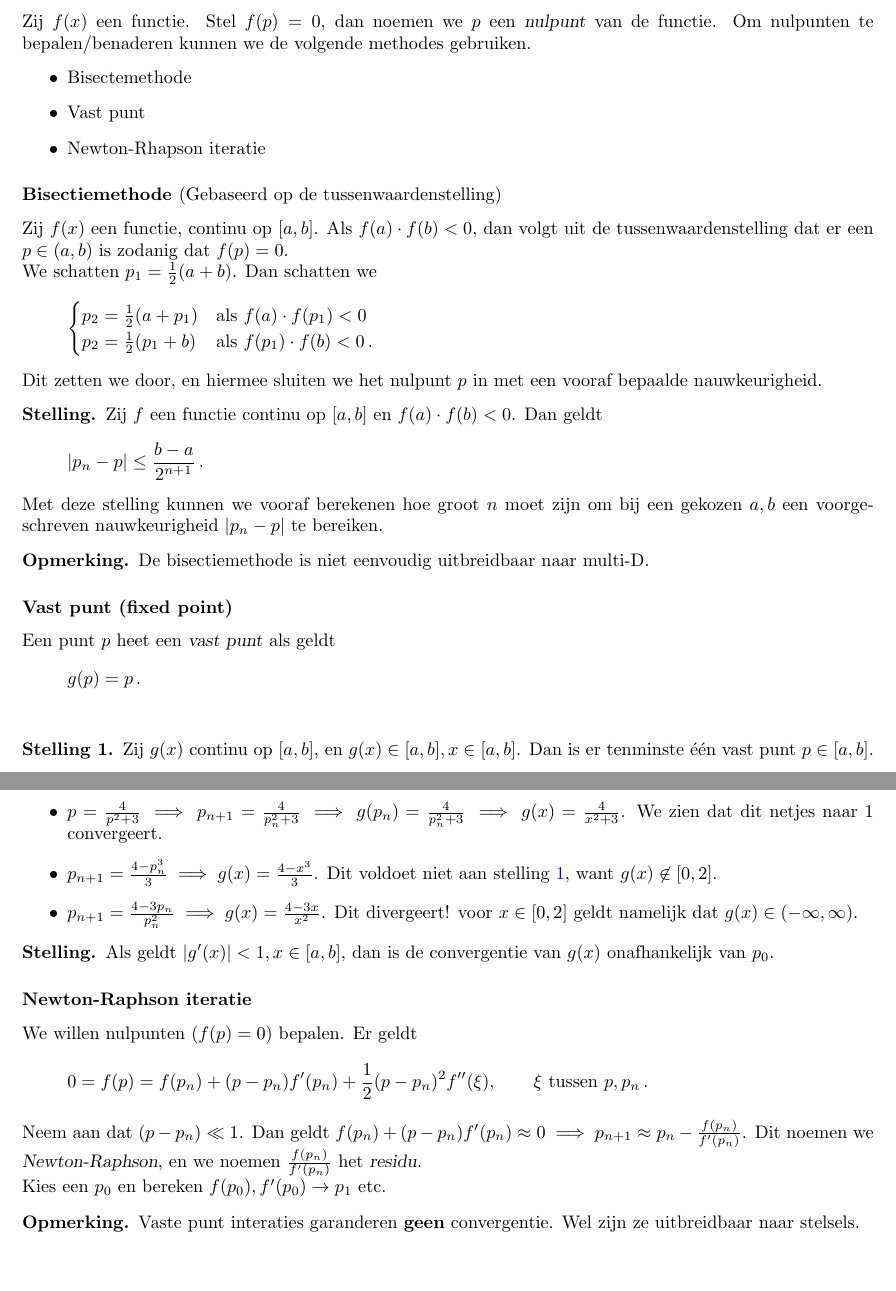
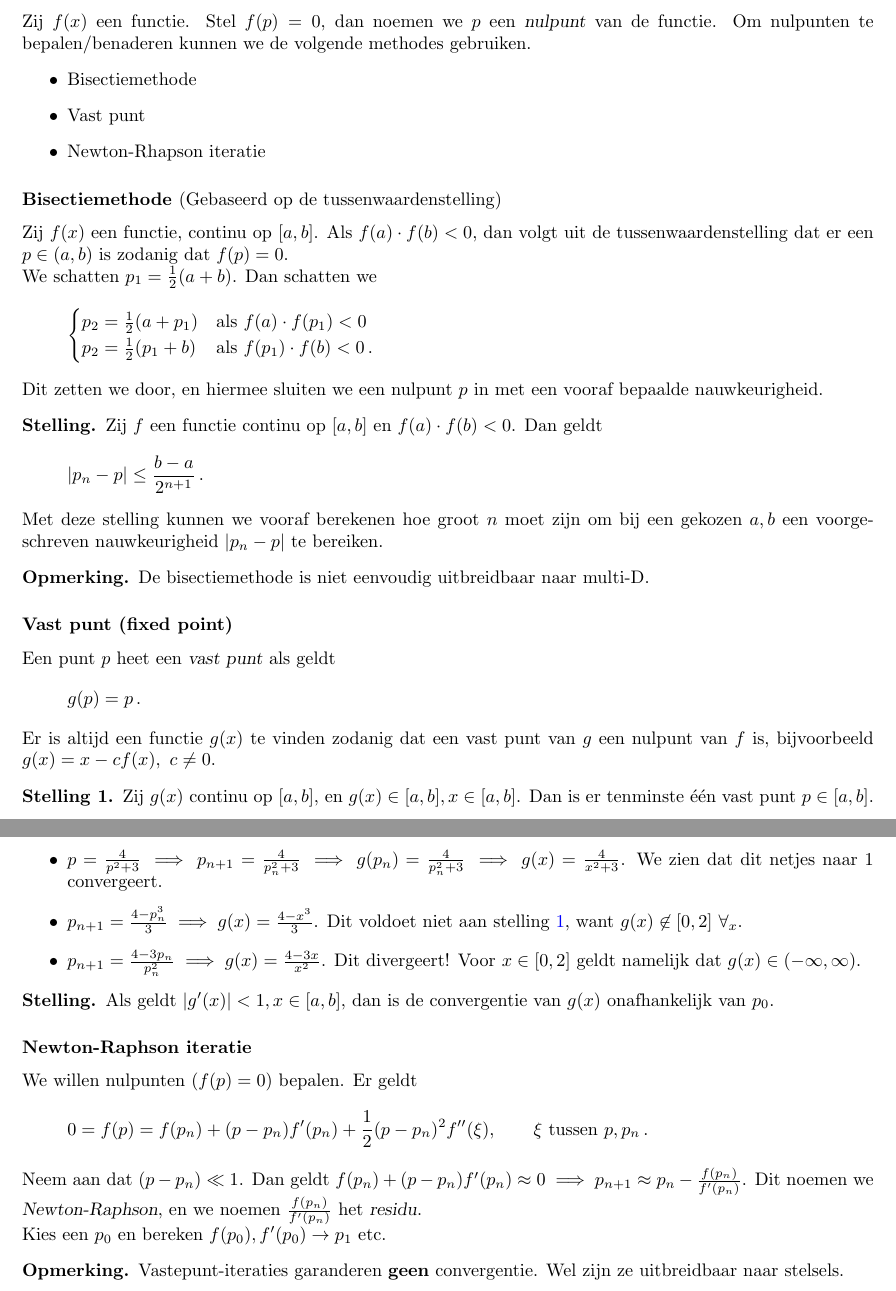
Before and after one commit to PHPirates/2WN20-summary, a LaTeX document (samenvatting.tex): two parts of pages 20 and 21 of 22, joined at a grey line, cut so that both start at the same text, the shorter picture padded with empty space. Compiled offline with pdfLaTeX.

Commit message:
small fixes

```diff
--- a/samenvatting.tex
+++ b/samenvatting.tex
@@ -754,8 +754,8 @@
 		\subsection{Bepaling nulpunten niet-lineaire vergelijkingen}
 			Zij $f(x)$ een functie. Stel $ f(p) = 0 $, dan noemen we $p$ een \indx{nulpunt} van de functie. Om nulpunten te bepalen/benaderen kunnen we de volgende methodes gebruiken.
 			\begin{itemize}
-				\item Bisectemethode
-				\item Vast punt %TODO How do we determine roots with this???
+				\item Bisectiemethode
+				\item Vast punt
 				\item Newton-Rhapson iteratie
 			\end{itemize}
 			\subsubsection{Bisectiemethode \textmd{(Gebaseerd op de tussenwaardenstelling)}}
@@ -768,7 +768,7 @@
 						p_2 = \frac{1}{2}(p_1+b) & \text{als } f(p_1)\cdot f(b)<0\,.
 					\end{cases}
 				\]
-				Dit zetten we door, en hiermee sluiten we het nulpunt $p$ in met een vooraf bepaalde nauwkeurigheid.
+				Dit zetten we door, en hiermee sluiten we een nulpunt $p$ in met een vooraf bepaalde nauwkeurigheid.
 
 				\begin{theorem}
 					Zij $f$ een functie continu op $[a,b]$ en $ f(a)\cdot f(b) <0 $. Dan geldt
@@ -787,6 +787,7 @@
 				\[
 					g(p)=p\,.
 				\]
+				Er is altijd een functie $g(x)$ te vinden zodanig dat een vast punt van $g$ een nulpunt van $f$ is, bijvoorbeeld $g(x)=x-cf(x),\ c\ne 0$.
 				\begin{theonum}\label{10-1}
 					Zij $g(x)$ continu op $ [a,b] $, en $ g(x) \in [a,b], x \in [a,b] $. Dan is er tenminste \'e\'en vast punt $ p \in [a,b] $.
 				\end{theonum}
@@ -807,8 +808,8 @@
 					We beschouwen $ f(x) = x^3 + 3x - 4, x \in [0,2] $. We weten dat $p=1$ een nulpunt is, er geldt namelijk $ f(p=1)=0 $. Nu kiezen we een $g(x)$ bij $f(x)$. We willen nulpunten $p$ bepalen, dus gebruiken we $ f(p) = p^3 + 3p - 4 = 0 $. Bij deze functie hebben we verschillende mogelijkheden voor $g(x)$.
 					\begin{itemize}
 						\item $ p = \frac{4}{p^2+3} \implies p_{n+1}=\frac{4}{p_n^2 + 3} \implies g(p_n) = \frac{4}{p_n^2 + 3} \implies g(x) = \frac{4}{x^2 + 3}$. We zien dat dit netjes naar $1$ convergeert.
-						\item $ p_{n+1} = \frac{4-p_n^3}{3} \implies g(x) = \frac{4-x^3}{3} $. Dit voldoet niet aan stelling \ref{10-1}, want $ g(x) \not \in [0,2] $.
-						\item $ p_{n+1} = \frac{4-3p_n}{p_n^2} \implies g(x) = \frac{4-3x}{x^2}$. Dit divergeert! voor $ x \in [0,2] $ geldt namelijk dat $ g(x) \in (-\infty,\infty) $.
+						\item $ p_{n+1} = \frac{4-p_n^3}{3} \implies g(x) = \frac{4-x^3}{3} $. Dit voldoet niet aan stelling \ref{10-1}, want $ g(x) \not \in [0,2]\ \forall_x $.
+						\item $ p_{n+1} = \frac{4-3p_n}{p_n^2} \implies g(x) = \frac{4-3x}{x^2}$. Dit divergeert! Voor $ x \in [0,2] $ geldt namelijk dat $ g(x) \in (-\infty,\infty) $.
 					\end{itemize}
 				\end{voorbeeld}
 
@@ -826,7 +827,7 @@
 				Kies een $ p_0 $ en bereken $ f(p_0), f'(p_0) \to p_1$ etc.
 
 				\begin{opm}
-					Vaste punt interaties garanderen \textbf{geen} convergentie. Wel zijn ze uitbreidbaar naar stelsels.
+					Vastepunt-iteraties garanderen \textbf{geen} convergentie. Wel zijn ze uitbreidbaar naar stelsels.
 				\end{opm}
 
 	\phantomsection
```
